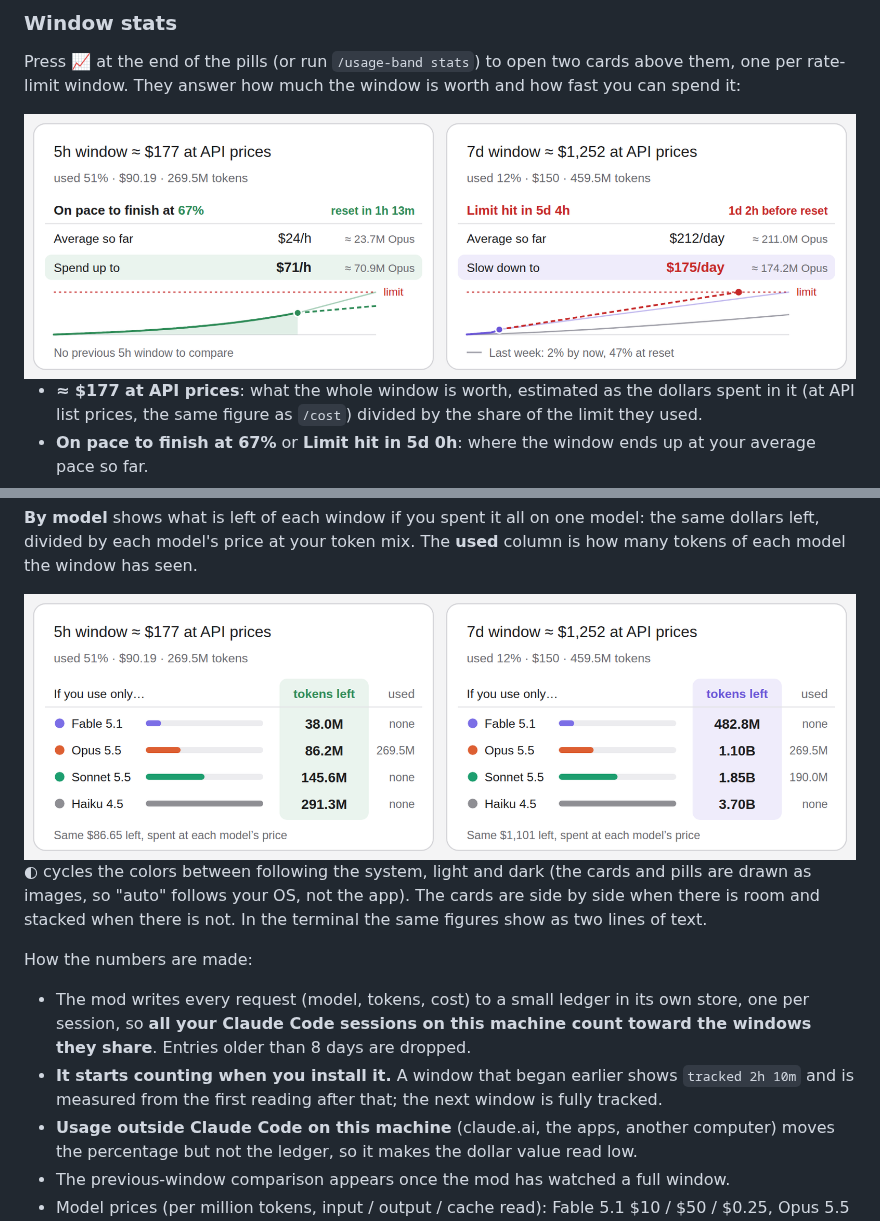
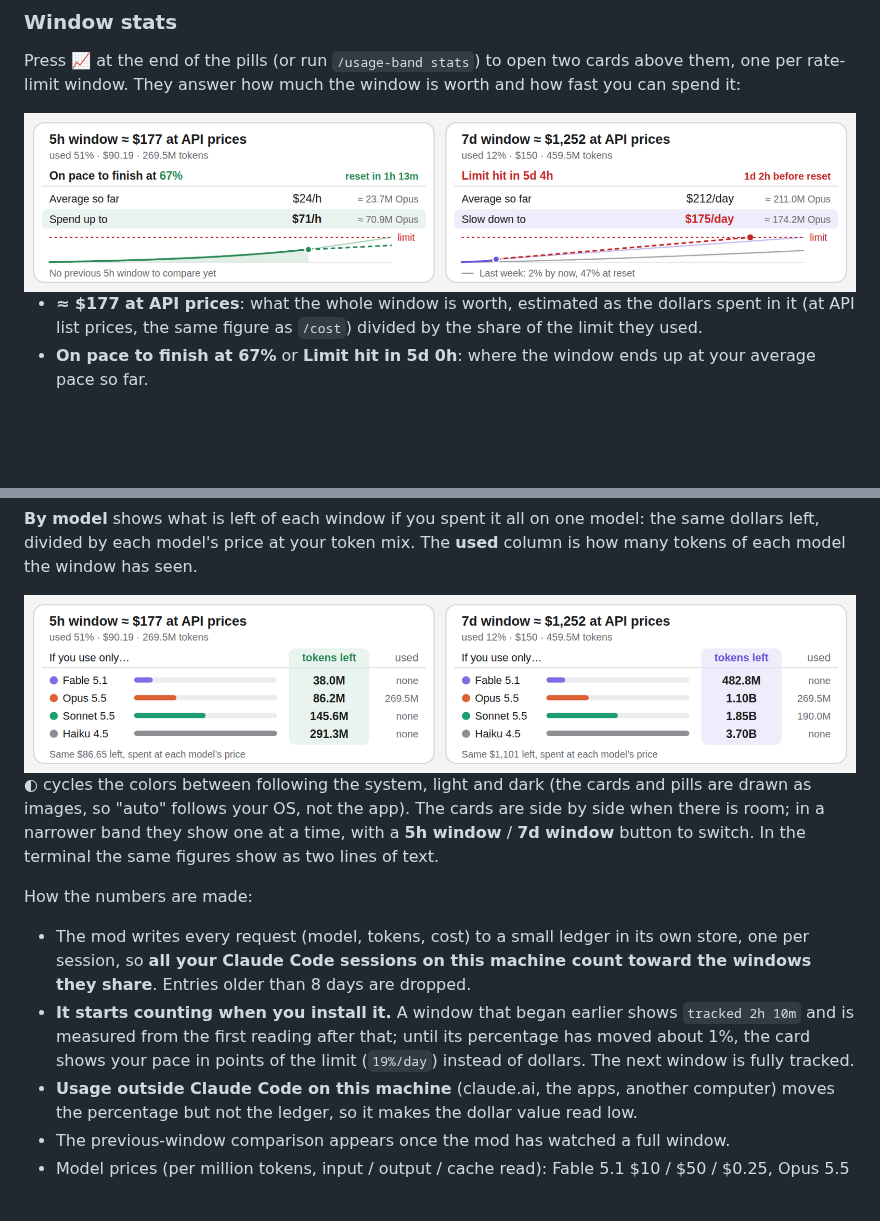
Before and after one commit to iluolSNS/claude-code-usage-band, a Markdown page: README.md, 2 parts joined by grey strips. Drawn GitHub-style; pictures changed too: docs/stats-chart-light.png, docs/stats-model-light.png; blank space fills up the shorter version.

```diff
--- a/README.md
+++ b/README.md
@@ -55,12 +55,12 @@ Press **📈** at the end of the pills (or run `/usage-band stats`) to open two
   <img alt="Window stats, by-model view: tokens left in each window for Fable 5.1, Opus 5.5, Sonnet 5.5 and Haiku 4.5" src="docs/stats-model-light.png">
 </picture>
 
-**◐** cycles the colors between following the system, light and dark (the cards and pills are drawn as images, so "auto" follows your OS, not the app). The cards are side by side when there is room and stacked when there is not. In the terminal the same figures show as two lines of text.
+**◐** cycles the colors between following the system, light and dark (the cards and pills are drawn as images, so "auto" follows your OS, not the app). The cards are side by side when there is room; in a narrower band they show one at a time, with a **5h window** / **7d window** button to switch. In the terminal the same figures show as two lines of text.
 
 How the numbers are made:
 
 - The mod writes every request (model, tokens, cost) to a small ledger in its own store, one per session, so **all your Claude Code sessions on this machine count toward the windows they share**. Entries older than 8 days are dropped.
-- **It starts counting when you install it.** A window that began earlier shows `tracked 2h 10m` and is measured from the first reading after that; the next window is fully tracked.
+- **It starts counting when you install it.** A window that began earlier shows `tracked 2h 10m` and is measured from the first reading after that; until its percentage has moved about 1%, the card shows your pace in points of the limit (`19%/day`) instead of dollars. The next window is fully tracked.
 - **Usage outside Claude Code on this machine** (claude.ai, the apps, another computer) moves the percentage but not the ledger, so it makes the dollar value read low.
 - The previous-window comparison appears once the mod has watched a full window.
 - Model prices (per million tokens, input / output / cache read): Fable 5.1 $10 / $50 / $0.25, Opus 5.5 $4 / $20 / $0.20, Sonnet 5.5 $2 / $10 / $0.20, Haiku 4.5 $1 / $5 / $0.10; cache writes at 1.25× input. They live in `hooks/prices.ts`.
```
Also changed, not shown: CHANGELOG.md (+9 -0 lines), README.zh-CN.md (+2 -2 lines), docs/stats-chart-dark.png, docs/stats-model-dark.png, 6 other files.
